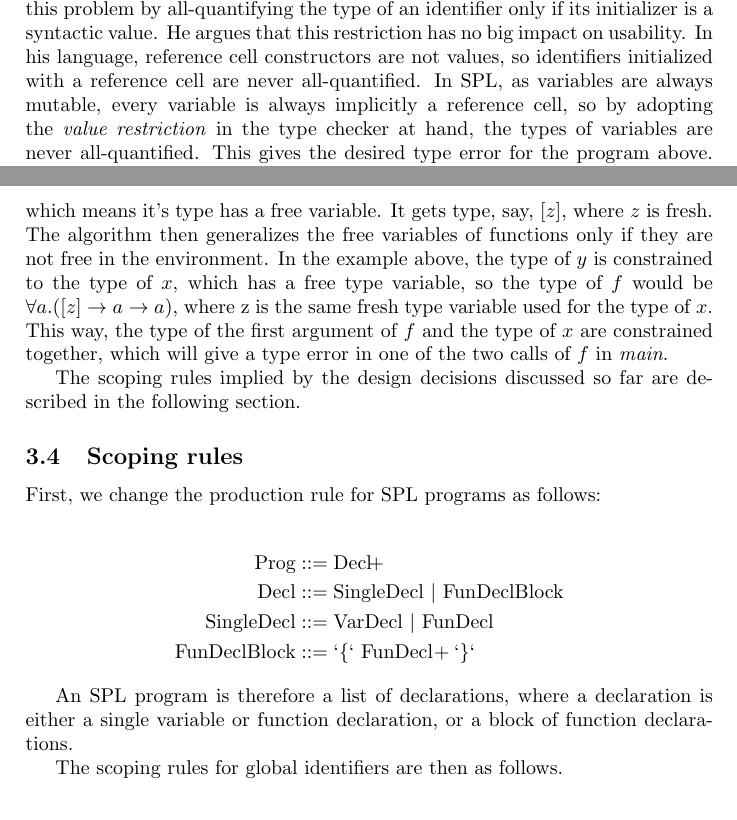
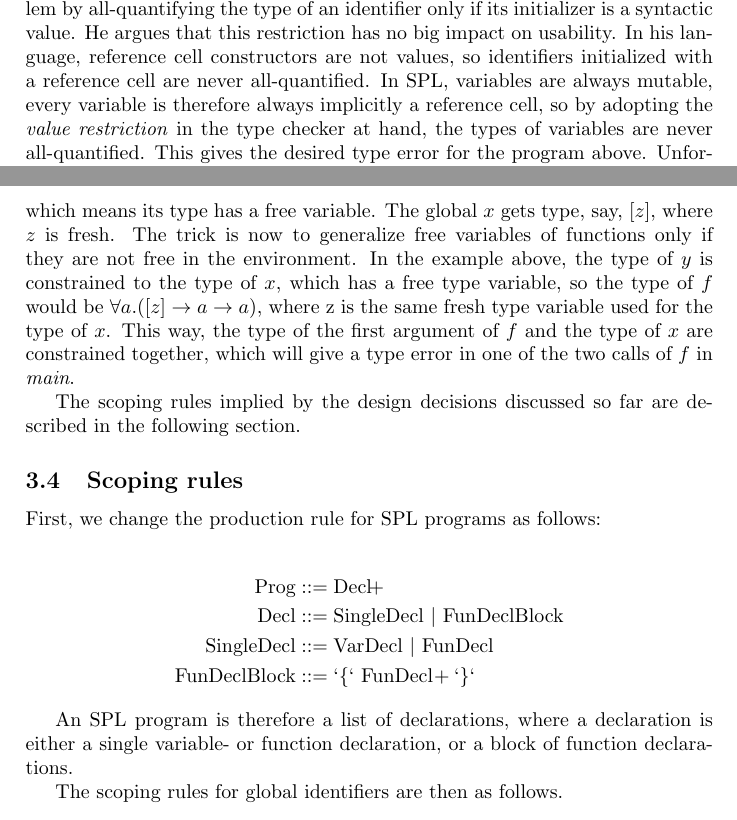
Before and after one commit to mklinik/radboud, a LaTeX paper (compiler-construction-IMC004/klinik2013CompilerConstructionTypechecker.tex): two parts of pages 4 and 5 of 17, joined at a grey line, cut so that both start at the same text. Compiled offline with pdfLaTeX.

Commit message:
report: wording

```diff
--- a/compiler-construction-IMC004/klinik2013CompilerConstructionTypechecker.tex
+++ b/compiler-construction-IMC004/klinik2013CompilerConstructionTypechecker.tex
@@ -241,11 +241,11 @@ type checking the function body, $x$ would be of type $\forall a . [a]$, which
 could be specialized to $[\text{Int}]$ in the first assignment, and to
 $[\text{Bool}]$ in the second.  Clearly, this is unsound.  Pierce, in his
 chapter about mutable references \cite{Pierce2002a}, solves this problem by
-all-quantifying the type of an identifier only if its initializer is a
-syntactic value.  He argues that this restriction has no big impact on
-usability.  In his language, reference cell constructors are not values, so
-identifiers initialized with a reference cell are never all-quantified.  In
-SPL, as variables are always mutable, every variable is always implicitly a
-reference cell, so by adopting the \emph{value restriction} in the type checker
-at hand, the types of variables are never all-quantified.  This gives the
-desired type error for the program above. Unfortunately this comes at the
+all-quantifying the type of an identifier only if its initializer is a syntactic
+value.  He argues that this restriction has no big impact on usability.  In his
+language, reference cell constructors are not values, so identifiers initialized
+with a reference cell are never all-quantified.  In SPL, variables are always
+mutable, every variable is therefore always implicitly a reference cell, so by
+adopting the \emph{value restriction} in the type checker at hand, the types of
+variables are never all-quantified.  This gives the desired type error for the
+program above. Unfortunately this comes at the tradeoff that programs like the
@@ -283,11 +283,11 @@ To be sound, we must preclude the type of $y$ to be generalized when $f$ is
 introduced to the environment.  Otherwise, it would be possible to use the
 all-quantification of $f$ to assign values of different types to the global $x$.
 Fortunately, this is easy.  By adopting the value restriction, the type of $x$
-is not all-quantified, which means it's type has a free variable.  It gets type,
-say, $[z]$, where $z$ is fresh.  The algorithm then generalizes the free
-variables of functions only if they are not free in the environment.  In the
-example above, the type of $y$ is constrained to the type of $x$, which has a
-free type variable, so the type of $f$ would be $\forall a . ([z] \arr a \arr
+is not all-quantified, which means its type has a free variable.  The global $x$
+gets type, say, $[z]$, where $z$ is fresh.  The trick is now to generalize
+free variables of functions only if they are not free in the environment.  In
+the example above, the type of $y$ is constrained to the type of $x$, which has
+a free type variable, so the type of $f$ would be $\forall a . ([z] \arr a \arr
 a)$, where z is the same fresh type variable used for the type of $x$.  This
 way, the type of the first argument of $f$ and the type of $x$ are constrained
 together, which will give a type error in one of the two calls of $f$ in
@@ -308,7 +308,7 @@ First, we change the production rule for SPL programs as follows:
 \end{IEEEeqnarray*}
 
 An SPL program is therefore a list of declarations, where a declaration is
-either a single variable or function declaration, or a block of function
+either a single variable- or function declaration, or a block of function
 declarations.
 
 The scoping rules for global identifiers are then as follows.
```
Also changed, not shown: compiler-construction-IMC004/klinik2013CompilerConstructionTypechecker.tex (6 more changed lines).
